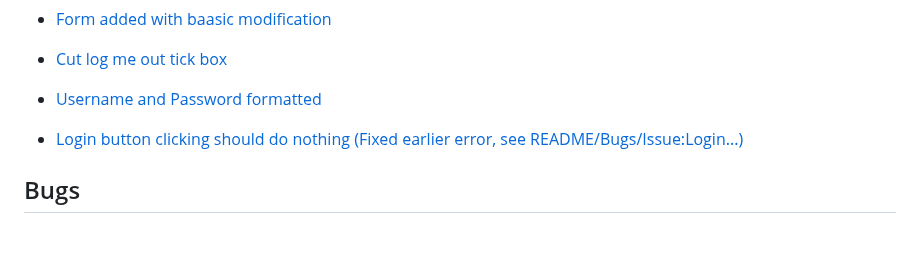
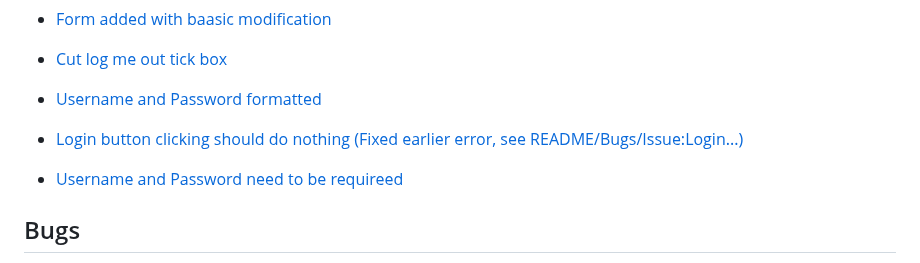
Before and after one commit to CoderSales/Following-Django-Proj-CRM-App-Tutorial, a Markdown page: README.md, the part around the change. Rendered like a GitHub page; blank space fills up the shorter version.

Commit message:
README Add timestamp for Username and Password
to be required fields

```diff
--- a/README.md
+++ b/README.md
@@ -78,6 +78,8 @@ ____________________
 
 - [Login button clicking should do nothing (Fixed earlier error, see README/Bugs/Issue:Login...)](https://youtu.be/t10QcFx7d5k?t=2261)
 
+- [Username and Password need to be requireed](https://youtu.be/t10QcFx7d5k?t=2266)
+
 ## Bugs
 
 Issue: Login button goes to a 403 page with CSRF missing
```
